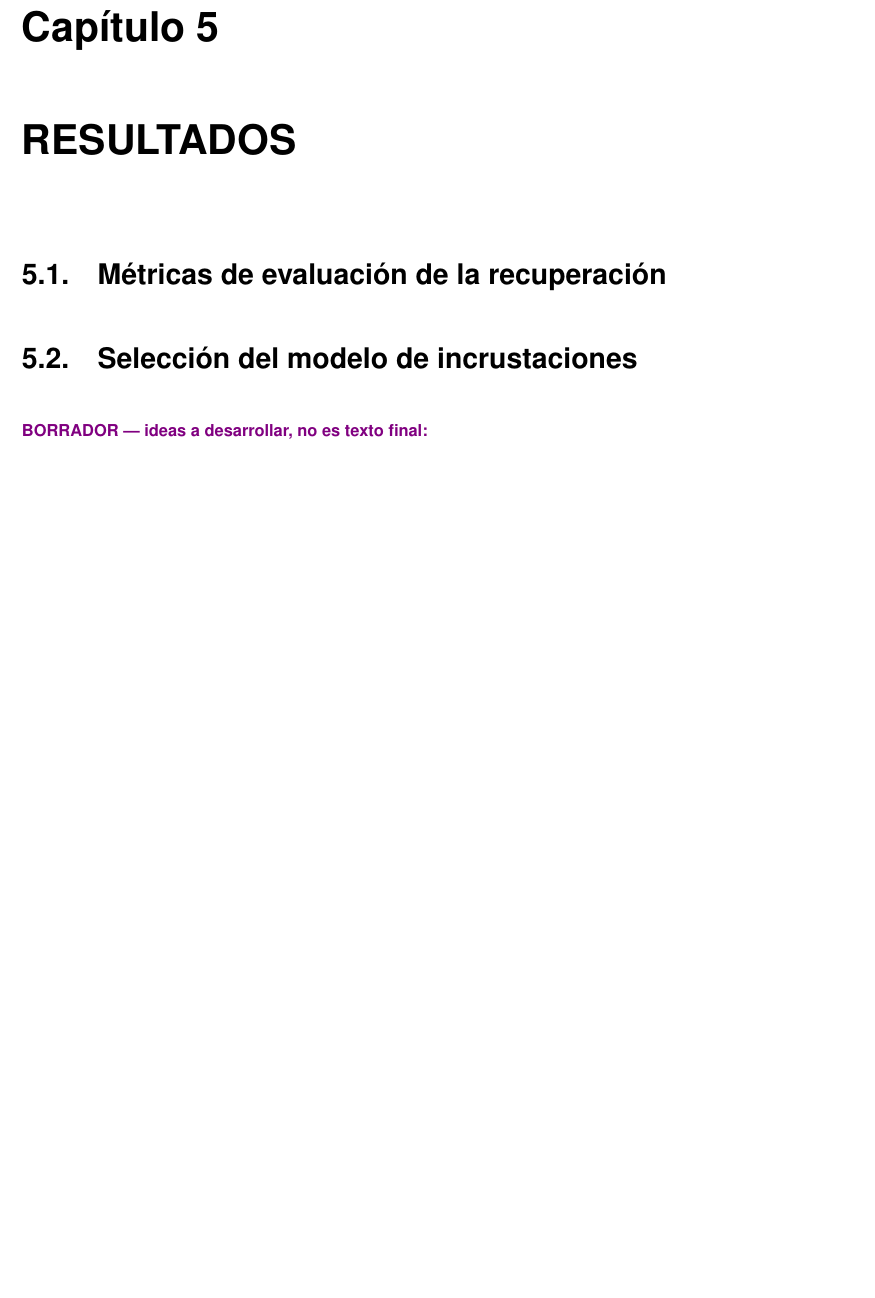
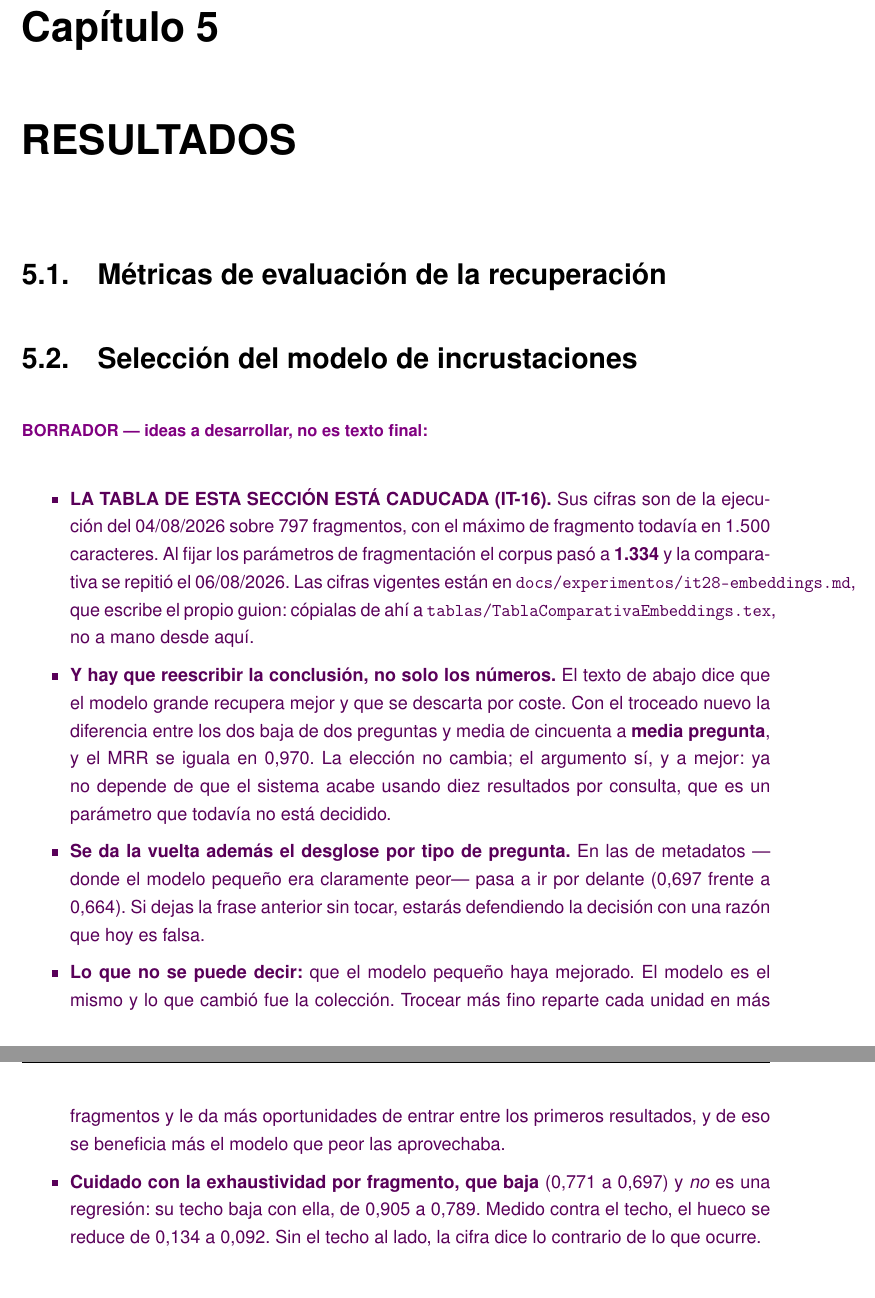
Before and after one commit to samubp10/tfg-recomendador-uja, a LaTeX document (memoria/main.tex, which reads memoria/capitulos/Resultados.tex): part of page 89 of 109 before the commit and two parts of pages 89 and 90 of 111 after it, the two joined at a grey line, cut so that both start at the same text, the shorter picture padded with empty space. Compiled offline with pdfLaTeX.

Commit message:
docs(IT-16): avisar de que la comparativa de la memoria es de otro corpus
La tabla y el texto de esta seccion son de la ejecucion sobre 797
fragmentos. Con el troceado fijado en 900 el corpus es de 1.334 y las cifras
cambian, pero lo que importa no son las cifras: cambia la conclusion.

El texto sostiene que el modelo grande recupera mejor y se descarta por
coste. Hoy la diferencia es de media pregunta de cincuenta y el MRR esta
igualado, asi que dejarlo como esta significaria defender la eleccion con
una razon que ya no se sostiene. Queda anotado tambien lo que no se puede
decir: que el modelo haya mejorado, cuando lo que cambio fue la coleccion.

```diff
--- a/memoria/capitulos/Resultados.tex
+++ b/memoria/capitulos/Resultados.tex
@@ -6,6 +6,33 @@
 
 \section{Selección del modelo de incrustaciones}
 \label{secc:resultados_embeddings}
+
+\begin{borrador}
+  \item \textbf{LA TABLA DE ESTA SECCIÓN ESTÁ CADUCADA (IT-16).} Sus cifras son de la
+  ejecución del 04/08/2026 sobre 797 fragmentos, con el máximo de fragmento todavía en
+  1.500 caracteres. Al fijar los parámetros de fragmentación el corpus pasó a
+  \textbf{1.334} y la comparativa se repitió el 06/08/2026. Las cifras vigentes están en
+  \texttt{docs/experimentos/it28-embeddings.md}, que escribe el propio guion: cópialas de
+  ahí a \texttt{tablas/TablaComparativaEmbeddings.tex}, no a mano desde aquí.
+  \item \textbf{Y hay que reescribir la conclusión, no solo los números.} El texto de
+  abajo dice que el modelo grande recupera mejor y que se descarta por coste. Con el
+  troceado nuevo la diferencia entre los dos baja de dos preguntas y media de cincuenta a
+  \textbf{media pregunta}, y el MRR se iguala en 0,970. La elección no cambia; el
+  argumento sí, y a mejor: ya no depende de que el sistema acabe usando diez resultados
+  por consulta, que es un parámetro que todavía no está decidido.
+  \item \textbf{Se da la vuelta además el desglose por tipo de pregunta.} En las de
+  metadatos ---donde el modelo pequeño era claramente peor--- pasa a ir por delante
+  (0,697 frente a 0,664). Si dejas la frase anterior sin tocar, estarás defendiendo la
+  decisión con una razón que hoy es falsa.
+  \item \textbf{Lo que no se puede decir:} que el modelo pequeño haya mejorado. El modelo
+  es el mismo y lo que cambió fue la colección. Trocear más fino reparte cada unidad en
+  más fragmentos y le da más oportunidades de entrar entre los primeros resultados, y de
+  eso se beneficia más el modelo que peor las aprovechaba.
+  \item \textbf{Cuidado con la exhaustividad por fragmento, que baja} (0,771 a 0,697) y
+  \emph{no} es una regresión: su techo baja con ella, de 0,905 a 0,789. Medido contra el
+  techo, el hueco se reduce de 0,134 a 0,092. Sin el techo al lado, la cifra dice lo
+  contrario de lo que ocurre.
+\end{borrador}
 
 \begin{borrador}
   \item \textbf{Fase: 1 (IT-28, IT-29, IT-100).} Sección nueva, con los resultados del
```
